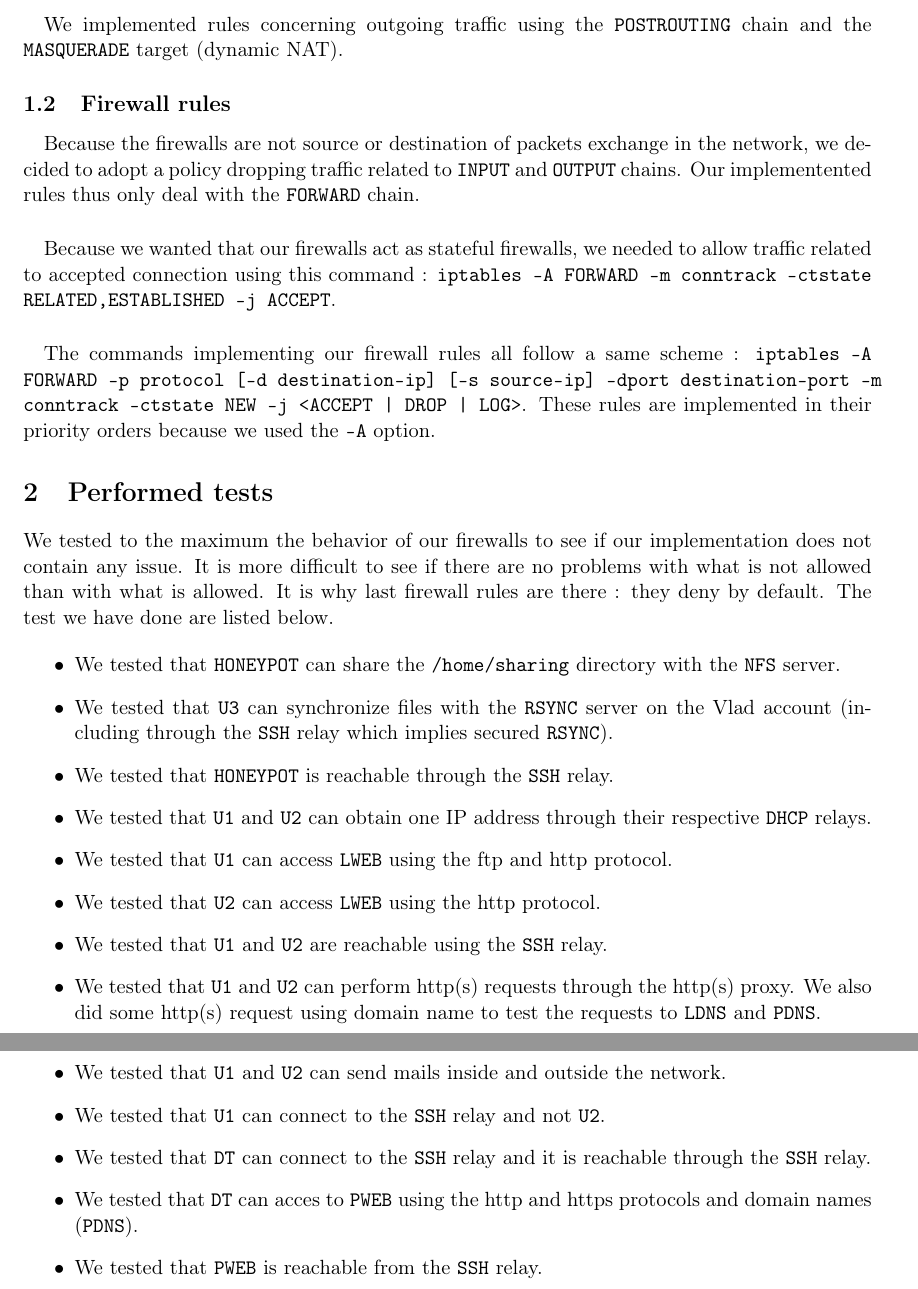
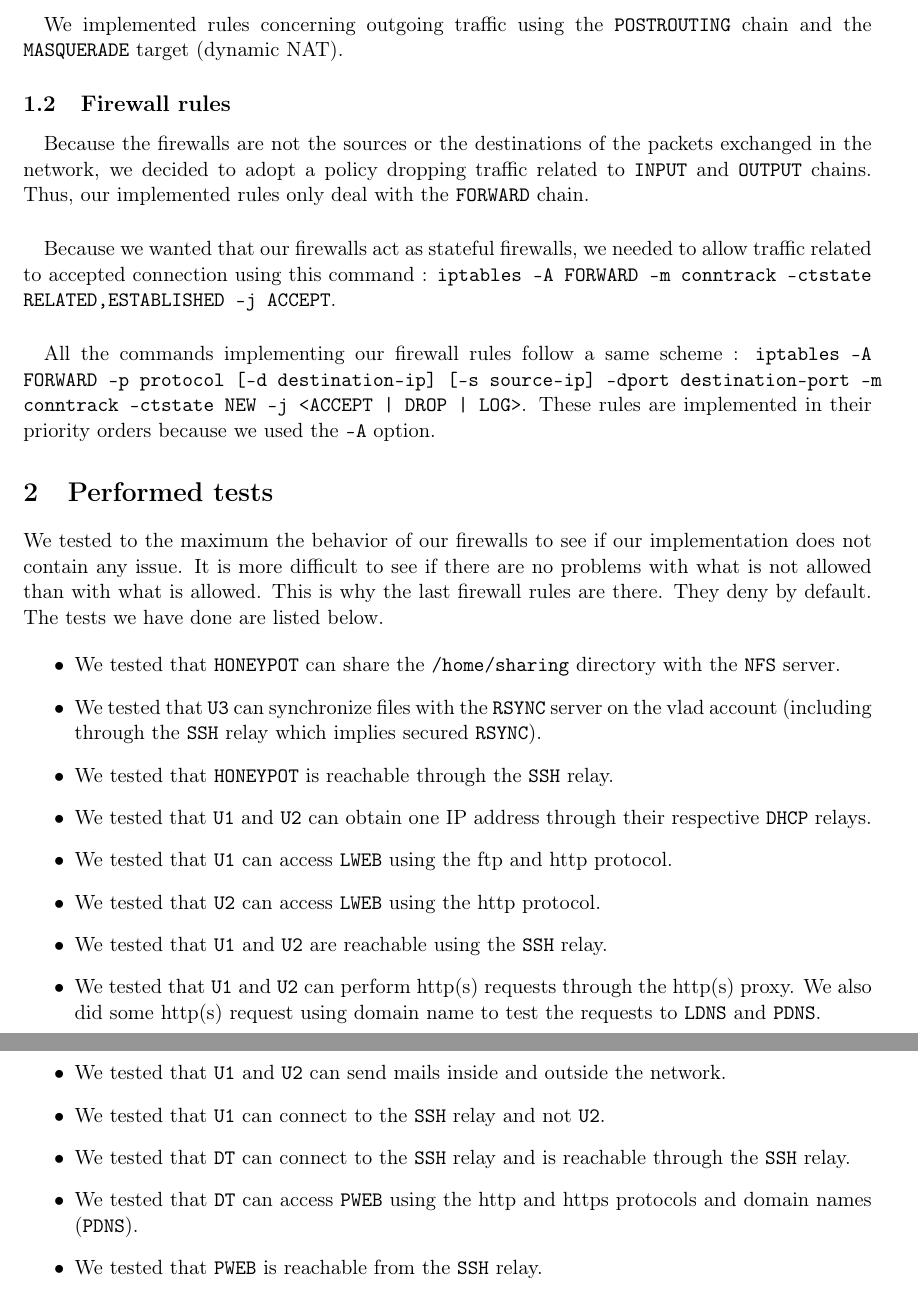
Before and after one commit to OlivierJoris/Firewalls-configuration-using-iptables, a LaTeX document (part_3/report/report.tex): two parts of pages 2 and 3 of 3, joined at a grey line, cut so that both start at the same text. Compiled offline with pdfLaTeX.

Commit message:
Small modifs report

```diff
--- a/part_3/report/report.tex
+++ b/part_3/report/report.tex
@@ -49,19 +49,19 @@
 
 \subsection{Firewall rules}
 
-\paragraph{}Because the firewalls are not source or destination of packets exchange in the network, we decided to adopt a policy dropping traffic related to \texttt{INPUT} and \texttt{OUTPUT} chains. Our implementented rules thus only deal with the \texttt{FORWARD} chain.
+\paragraph{}Because the firewalls are not the sources or the destinations of the packets exchanged in the network, we decided to adopt a policy dropping traffic related to \texttt{INPUT} and \texttt{OUTPUT} chains. Thus, our implemented rules only deal with the \texttt{FORWARD} chain.
 
 \paragraph{}Because we wanted that our firewalls act as stateful firewalls, we needed to allow traffic related to accepted connection using this command : \texttt{iptables -A FORWARD -m conntrack --ctstate RELATED,ESTABLISHED -j ACCEPT}.
 
-\paragraph{}The commands implementing our firewall rules all follow a same scheme : \texttt{iptables -A FORWARD -p protocol [-d destination-ip] [-s source-ip] --dport destination-port -m conntrack --ctstate NEW -j <ACCEPT | DROP | LOG>}. These rules are implemented in their priority orders because we used the \texttt{-A} option.
+\paragraph{}All the commands implementing our firewall rules follow a same scheme : \texttt{iptables -A FORWARD -p protocol [-d destination-ip] [-s source-ip] --dport destination-port -m conntrack --ctstate NEW -j <ACCEPT | DROP | LOG>}. These rules are implemented in their priority orders because we used the \texttt{-A} option.
 
 \section{Performed tests}
 
-We tested to the maximum the behavior of our firewalls to see if our implementation does not contain any issue. It is more difficult to see if there are no problems with what is not allowed than with what is allowed. It is why last firewall rules are there : they deny by default. The test we have done are listed below.
+We tested to the maximum the behavior of our firewalls to see if our implementation does not contain any issue. It is more difficult to see if there are no problems with what is not allowed than with what is allowed. This is why the last firewall rules are there. They deny by default. The tests we have done are listed below.
 
 \begin{itemize}
     \item We tested that \texttt{HONEYPOT} can share the \texttt{/home/sharing} directory with the \texttt{NFS} server.
-    \item We tested that \texttt{U3} can synchronize files with the \texttt{RSYNC} server on the Vlad account (including through the \texttt{SSH} relay which implies secured \texttt{RSYNC}).
+    \item We tested that \texttt{U3} can synchronize files with the \texttt{RSYNC} server on the vlad account (including through the \texttt{SSH} relay which implies secured \texttt{RSYNC}).
     \item We tested that \texttt{HONEYPOT} is reachable through the \texttt{SSH} relay.
     \item We tested that \texttt{U1} and \texttt{U2} can obtain one IP address through their respective \texttt{DHCP} relays.
     \item We tested that \texttt{U1} can access \texttt{LWEB} using the ftp and http protocol.
@@ -70,8 +70,8 @@ We tested to the maximum the behavior of our firewalls to see if our implementat
     \item We tested that \texttt{U1} and \texttt{U2} can perform http(s) requests through the http(s) proxy. We also did some http(s) request using domain name to test the requests to \texttt{LDNS} and \texttt{PDNS}.
     \item We tested that \texttt{U1} and \texttt{U2} can send mails inside and outside the network.
     \item We tested that \texttt{U1} can connect to the \texttt{SSH} relay and not \texttt{U2}.
-    \item We tested that \texttt{DT} can connect to the \texttt{SSH} relay and it is reachable through the \texttt{SSH} relay.
-    \item We tested that \texttt{DT} can acces to \texttt{PWEB} using the http and https protocols and domain names (\texttt{PDNS}).
+    \item We tested that \texttt{DT} can connect to the \texttt{SSH} relay and is reachable through the \texttt{SSH} relay.
+    \item We tested that \texttt{DT} can access \texttt{PWEB} using the http and https protocols and domain names (\texttt{PDNS}).
     \item We tested that \texttt{PWEB} is reachable from the \texttt{SSH} relay.
 \end{itemize}
 
```
Also changed, not shown: part_3/report/report.pdf.
